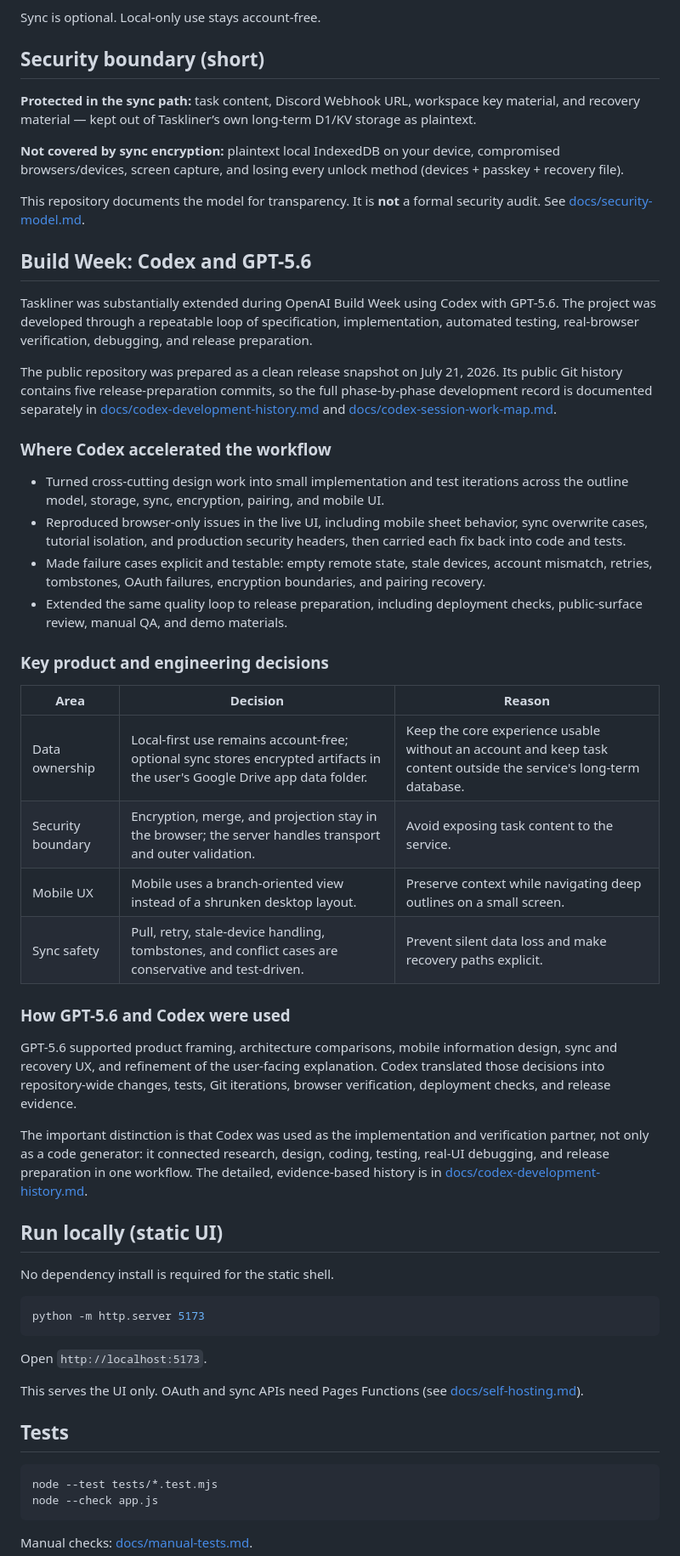
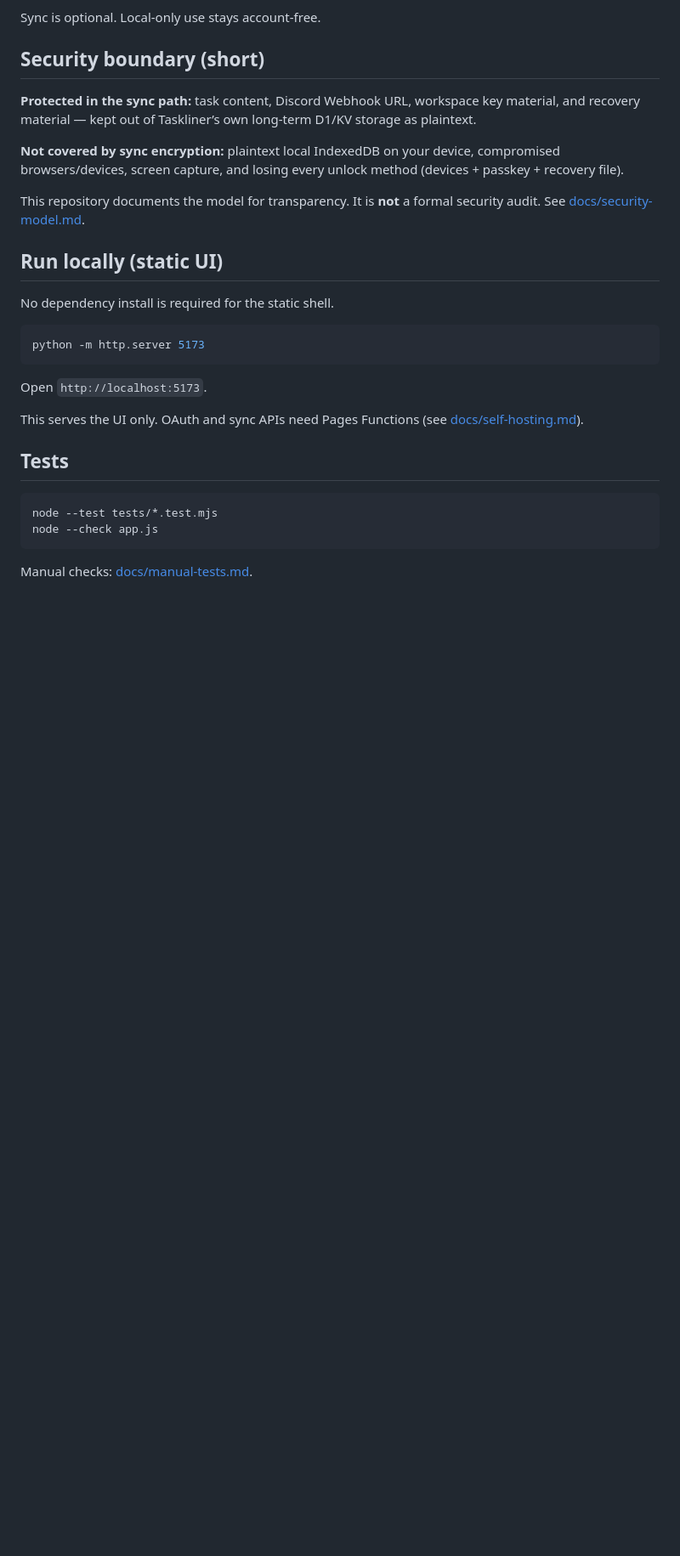
Before and after one commit to rylve/taskliner, a Markdown page: README.md, the part around the change. Shown at 85% size. Drawn GitHub-style; blank space fills up the shorter version.

Commit message:
docs: remove internal AI workflow records from public docs

```diff
--- a/README.md
+++ b/README.md
@@ -71,34 +71,6 @@ Sync is optional. Local-only use stays account-free.
 
 This repository documents the model for transparency. It is **not** a formal security audit. See [docs/security-model.md](./docs/security-model.md).
 
-## Build Week: Codex and GPT-5.6
-
-Taskliner was substantially extended during OpenAI Build Week using Codex with GPT-5.6. The project was developed through a repeatable loop of specification, implementation, automated testing, real-browser verification, debugging, and release preparation.
-
-The public repository was prepared as a clean release snapshot on July 21, 2026. Its public Git history contains five release-preparation commits, so the full phase-by-phase development record is documented separately in [docs/codex-development-history.md](./docs/codex-development-history.md) and [docs/codex-session-work-map.md](./docs/codex-session-work-map.md).
-
-### Where Codex accelerated the workflow
-
-- Turned cross-cutting design work into small implementation and test iterations across the outline model, storage, sync, encryption, pairing, and mobile UI.
-- Reproduced browser-only issues in the live UI, including mobile sheet behavior, sync overwrite cases, tutorial isolation, and production security headers, then carried each fix back into code and tests.
-- Made failure cases explicit and testable: empty remote state, stale devices, account mismatch, retries, tombstones, OAuth failures, encryption boundaries, and pairing recovery.
-- Extended the same quality loop to release preparation, including deployment checks, public-surface review, manual QA, and demo materials.
-
-### Key product and engineering decisions
-
-| Area | Decision | Reason |
-| --- | --- | --- |
-| Data ownership | Local-first use remains account-free; optional sync stores encrypted artifacts in the user's Google Drive app data folder. | Keep the core experience usable without an account and keep task content outside the service's long-term database. |
-| Security boundary | Encryption, merge, and projection stay in the browser; the server handles transport and outer validation. | Avoid exposing task content to the service. |
-| Mobile UX | Mobile uses a branch-oriented view instead of a shrunken desktop layout. | Preserve context while navigating deep outlines on a small screen. |
-| Sync safety | Pull, retry, stale-device handling, tombstones, and conflict cases are conservative and test-driven. | Prevent silent data loss and make recovery paths explicit. |
-
-### How GPT-5.6 and Codex were used
-
-GPT-5.6 supported product framing, architecture comparisons, mobile information design, sync and recovery UX, and refinement of the user-facing explanation. Codex translated those decisions into repository-wide changes, tests, Git iterations, browser verification, deployment checks, and release evidence.
-
-The important distinction is that Codex was used as the implementation and verification partner, not only as a code generator: it connected research, design, coding, testing, real-UI debugging, and release preparation in one workflow. The detailed, evidence-based history is in [docs/codex-development-history.md](./docs/codex-development-history.md).
-
 ## Run locally (static UI)
 
 No dependency install is required for the static shell.
```
Also changed, not shown: docs/codex-development-history.md (deleted, +0 -97 lines), docs/codex-session-work-map.md (deleted, +0 -32 lines).
